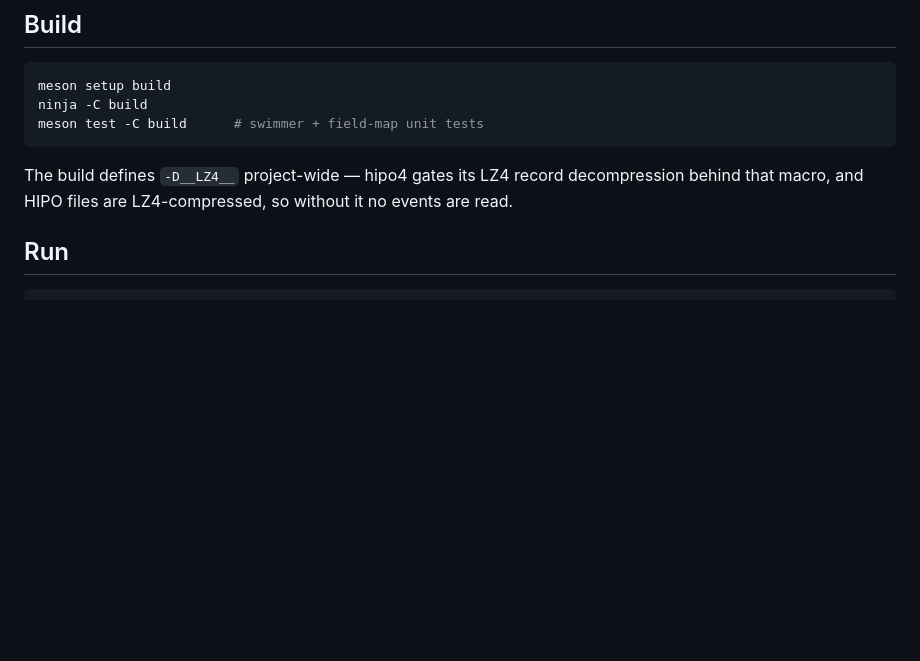
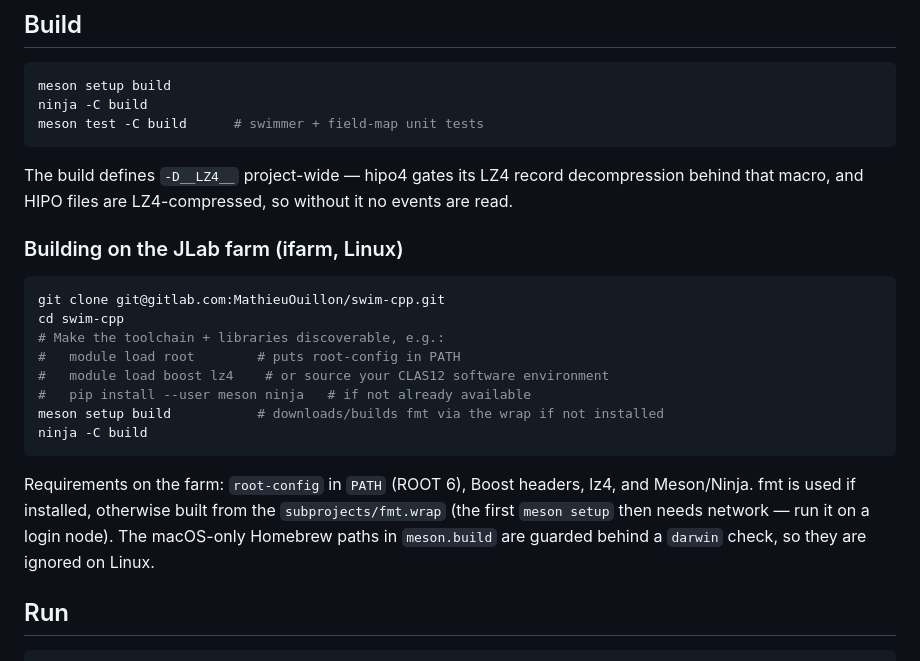
Before and after one commit to mathieuouillon/swim-cpp, a Markdown page: README.md, the part around the change. Drawn GitHub-style; blank space fills up the shorter version.

Commit message:
README: add JLab farm build instructions

````diff
--- a/README.md
+++ b/README.md
@@ -29,6 +29,25 @@ meson test -C build      # swimmer + field-map unit tests
 The build defines `-D__LZ4__` project-wide — hipo4 gates its LZ4 record
 decompression behind that macro, and HIPO files are LZ4-compressed, so without
 it no events are read.
+
+### Building on the JLab farm (ifarm, Linux)
+
+```sh
+git clone git@gitlab.com:MathieuOuillon/swim-cpp.git
+cd swim-cpp
+# Make the toolchain + libraries discoverable, e.g.:
+#   module load root        # puts root-config in PATH
+#   module load boost lz4    # or source your CLAS12 software environment
+#   pip install --user meson ninja   # if not already available
+meson setup build           # downloads/builds fmt via the wrap if not installed
+ninja -C build
+```
+
+Requirements on the farm: `root-config` in `PATH` (ROOT 6), Boost headers, lz4,
+and Meson/Ninja. fmt is used if installed, otherwise built from the
+`subprojects/fmt.wrap` (the first `meson setup` then needs network — run it on a
+login node). The macOS-only Homebrew paths in `meson.build` are guarded behind a
+`darwin` check, so they are ignored on Linux.
 
 ## Run
 
````
